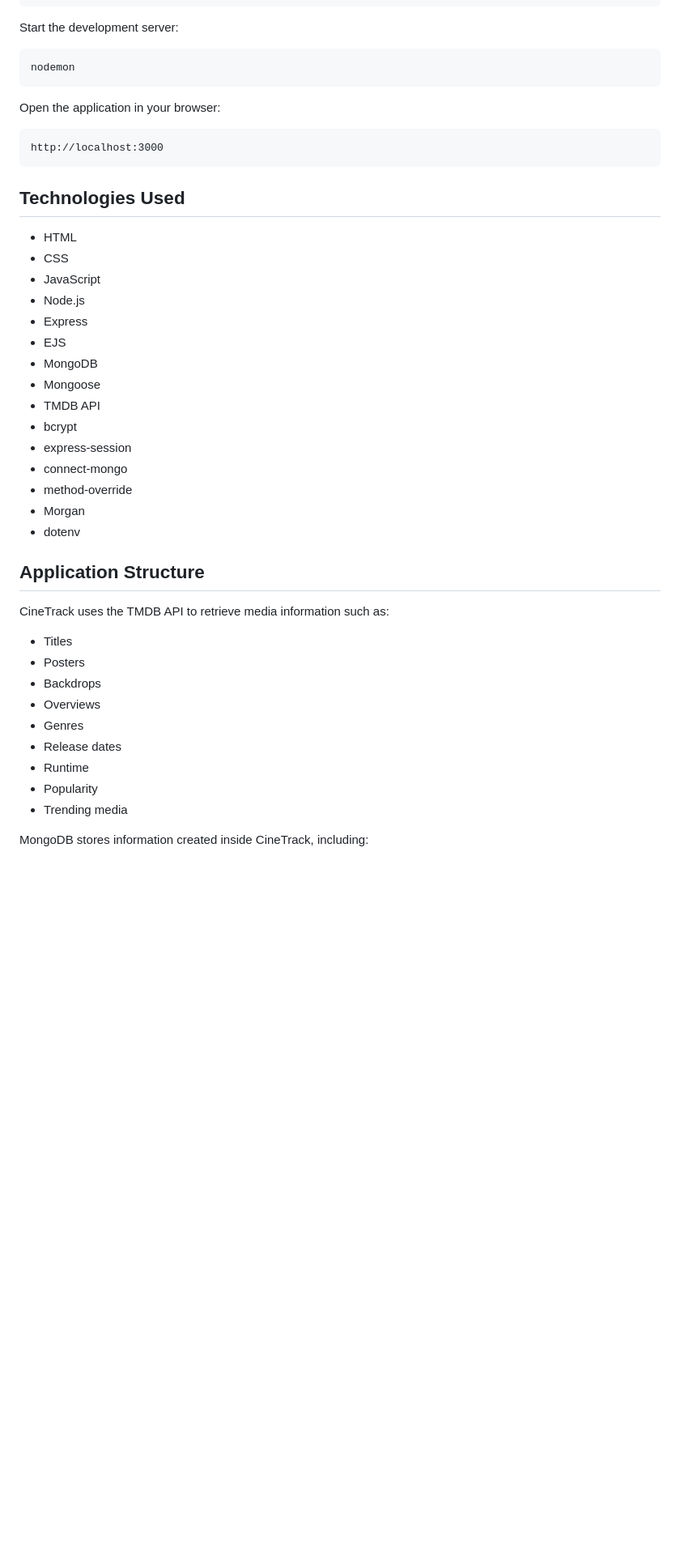
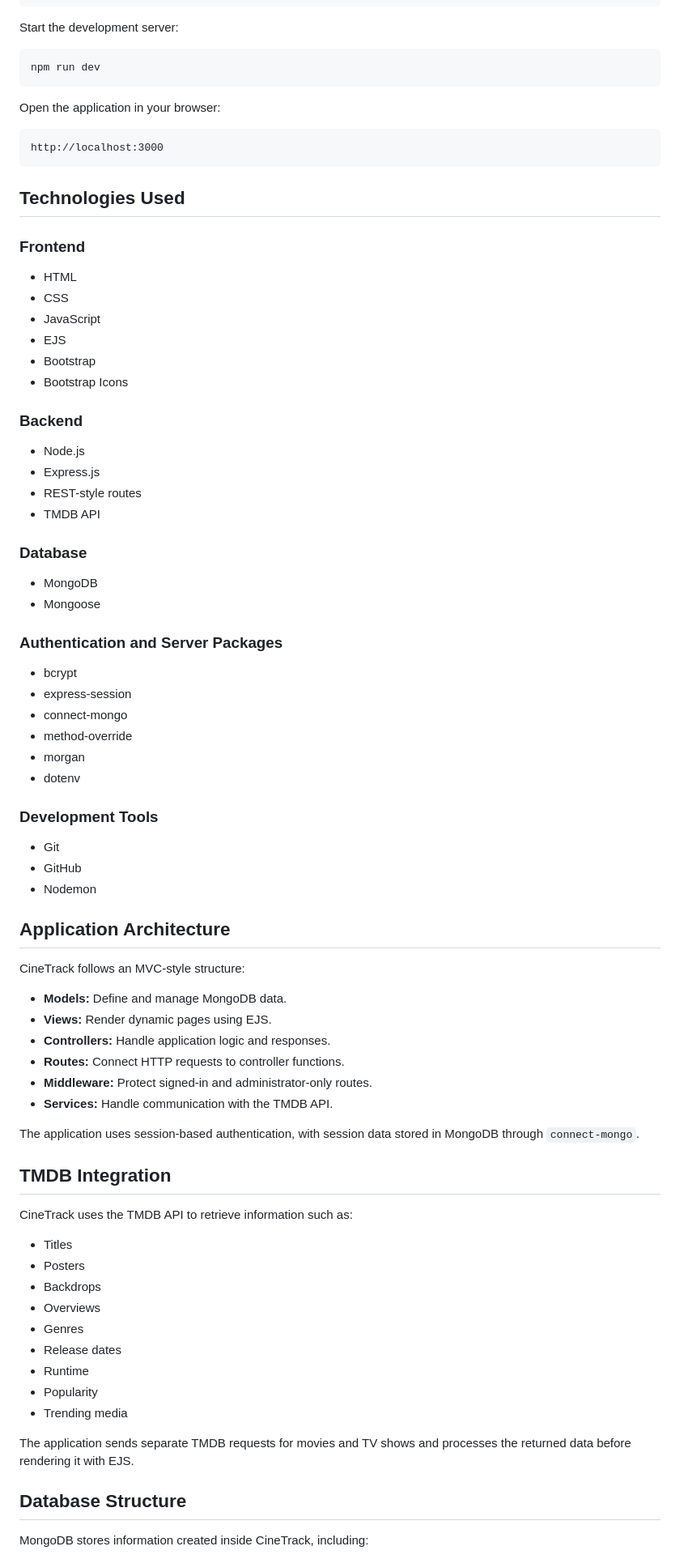
Before and after one commit to Hussain-Almutawa7/CineTrack, a Markdown page: README.md, the part around one of its changes. Shown at 81% size. Drawn GitHub-style; blank space fills up the shorter version.

````diff
--- a/README.md
+++ b/README.md
@@ -80,7 +99,7 @@ TMDB_ACCESS_TOKEN=your_tmdb_access_token
 Start the development server:
 
 ```bash
-nodemon
+npm run dev
 ```
 
 Open the application in your browser:
@@ -91,25 +110,58 @@ http://localhost:3000
 
 ## Technologies Used
 
+### Frontend
+
 - HTML
 - CSS
 - JavaScript
+- EJS
+- Bootstrap
+- Bootstrap Icons
+
+### Backend
+
 - Node.js
-- Express
-- EJS
+- Express.js
+- REST-style routes
+- TMDB API
+
+### Database
+
 - MongoDB
 - Mongoose
-- TMDB API
+
+### Authentication and Server Packages
+
 - bcrypt
 - express-session
 - connect-mongo
 - method-override
-- Morgan
+- morgan
 - dotenv
 
-## Application Structure
+### Development Tools
 
-CineTrack uses the TMDB API to retrieve media information such as:
+- Git
+- GitHub
+- Nodemon
+
+## Application Architecture
+
+CineTrack follows an MVC-style structure:
+
+- **Models:** Define and manage MongoDB data.
+- **Views:** Render dynamic pages using EJS.
+- **Controllers:** Handle application logic and responses.
+- **Routes:** Connect HTTP requests to controller functions.
+- **Middleware:** Protect signed-in and administrator-only routes.
+- **Services:** Handle communication with the TMDB API.
+
+The application uses session-based authentication, with session data stored in MongoDB through `connect-mongo`.
+
+## TMDB Integration
+
+CineTrack uses the TMDB API to retrieve information such as:
 
 - Titles
 - Posters
@@ -121,6 +173,10 @@ CineTrack uses the TMDB API to retrieve media information such as:
 - Popularity
 - Trending media
 
+The application sends separate TMDB requests for movies and TV shows and processes the returned data before rendering it with EJS.
+
+## Database Structure
+
 MongoDB stores information created inside CineTrack, including:
 
 - Users
````
Also changed, not shown: other parts of README.md (+95 -29 lines).
